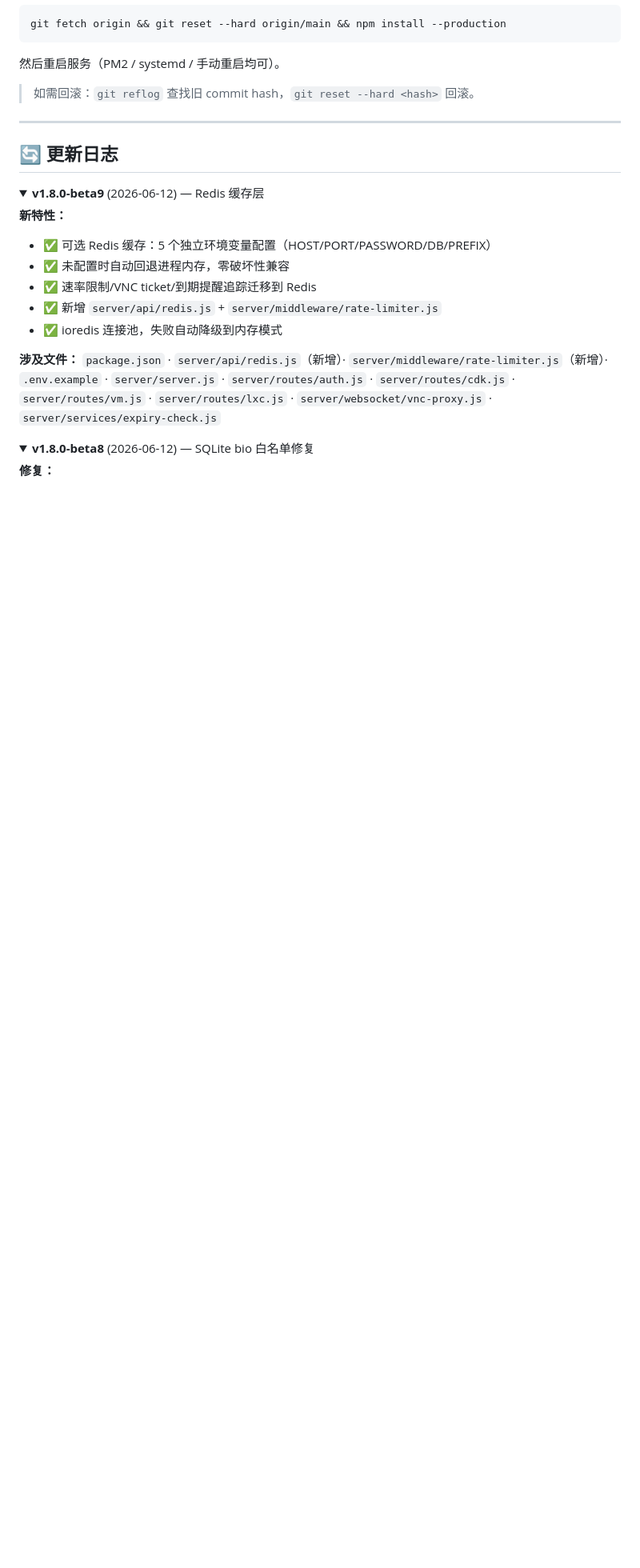
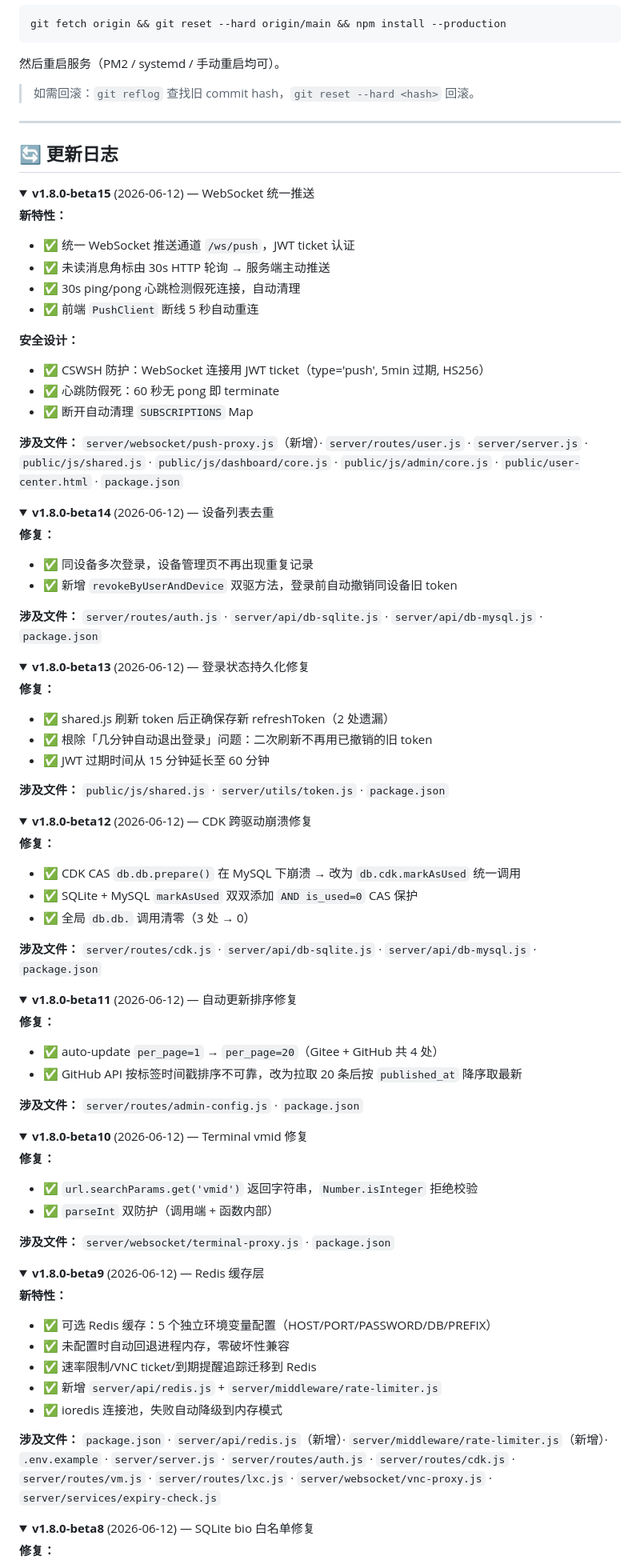
Before and after one commit to 272416939/pve-multi-user-panel, a Markdown page: README.md, the part around one of its changes. Shown at 80% size. Rendered like a GitHub page; folded sections open; blank space fills up the shorter version.

Commit message:
docs(readme): 更新版本到beta15-添加WS推送架构+项目结构+CHANGELOG

```diff
--- a/README.md
+++ b/README.md
@@ -402,6 +417,87 @@ git fetch origin && git reset --hard origin/main && npm install --production
 ---
 
 ## 🔄 更新日志
+
+<details>
+<summary><b>v1.8.0-beta15</b> (2026-06-12) — WebSocket 统一推送</summary>
+
+**新特性：**
+- ✅ 统一 WebSocket 推送通道 `/ws/push`，JWT ticket 认证
+- ✅ 未读消息角标由 30s HTTP 轮询 → 服务端主动推送
+- ✅ 30s ping/pong 心跳检测假死连接，自动清理
+- ✅ 前端 `PushClient` 断线 5 秒自动重连
+
+**安全设计：**
+- ✅ CSWSH 防护：WebSocket 连接用 JWT ticket（type='push', 5min 过期, HS256）
+- ✅ 心跳防假死：60 秒无 pong 即 terminate
+- ✅ 断开自动清理 `SUBSCRIPTIONS` Map
+
+**涉及文件：**
+`server/websocket/push-proxy.js`（新增）· `server/routes/user.js` · `server/server.js` · `public/js/shared.js` · `public/js/dashboard/core.js` · `public/js/admin/core.js` · `public/user-center.html` · `package.json`
+
+</details>
+
+<details>
+<summary><b>v1.8.0-beta14</b> (2026-06-12) — 设备列表去重</summary>
+
+**修复：**
+- ✅ 同设备多次登录，设备管理页不再出现重复记录
+- ✅ 新增 `revokeByUserAndDevice` 双驱方法，登录前自动撤销同设备旧 token
+
+**涉及文件：**
+`server/routes/auth.js` · `server/api/db-sqlite.js` · `server/api/db-mysql.js` · `package.json`
+
+</details>
+
+<details>
+<summary><b>v1.8.0-beta13</b> (2026-06-12) — 登录状态持久化修复</summary>
+
+**修复：**
+- ✅ shared.js 刷新 token 后正确保存新 refreshToken（2 处遗漏）
+- ✅ 根除「几分钟自动退出登录」问题：二次刷新不再用已撤销的旧 token
+- ✅ JWT 过期时间从 15 分钟延长至 60 分钟
+
+**涉及文件：**
+`public/js/shared.js` · `server/utils/token.js` · `package.json`
+
+</details>
+
+<details>
+<summary><b>v1.8.0-beta12</b> (2026-06-12) — CDK 跨驱动崩溃修复</summary>
+
+**修复：**
+- ✅ CDK CAS `db.db.prepare()` 在 MySQL 下崩溃 → 改为 `db.cdk.markAsUsed` 统一调用
+- ✅ SQLite + MySQL `markAsUsed` 双双添加 `AND is_used=0` CAS 保护
+- ✅ 全局 `db.db.` 调用清零（3 处 → 0）
+
+**涉及文件：**
+`server/routes/cdk.js` · `server/api/db-sqlite.js` · `server/api/db-mysql.js` · `package.json`
+
+</details>
+
+<details>
+<summary><b>v1.8.0-beta11</b> (2026-06-12) — 自动更新排序修复</summary>
+
+**修复：**
+- ✅ auto-update `per_page=1` → `per_page=20`（Gitee + GitHub 共 4 处）
+- ✅ GitHub API 按标签时间戳排序不可靠，改为拉取 20 条后按 `published_at` 降序取最新
+
+**涉及文件：**
+`server/routes/admin-config.js` · `package.json`
+
+</details>
+
+<details>
+<summary><b>v1.8.0-beta10</b> (2026-06-12) — Terminal vmid 修复</summary>
+
+**修复：**
+- ✅ `url.searchParams.get('vmid')` 返回字符串，`Number.isInteger` 拒绝校验
+- ✅ `parseInt` 双防护（调用端 + 函数内部）
+
+**涉及文件：**
+`server/websocket/terminal-proxy.js` · `package.json`
+
+</details>
 
 <details>
 <summary><b>v1.8.0-beta9</b> (2026-06-12) — Redis 缓存层</summary>
```
Also changed, not shown: other parts of README.md (+20 -5 lines).
